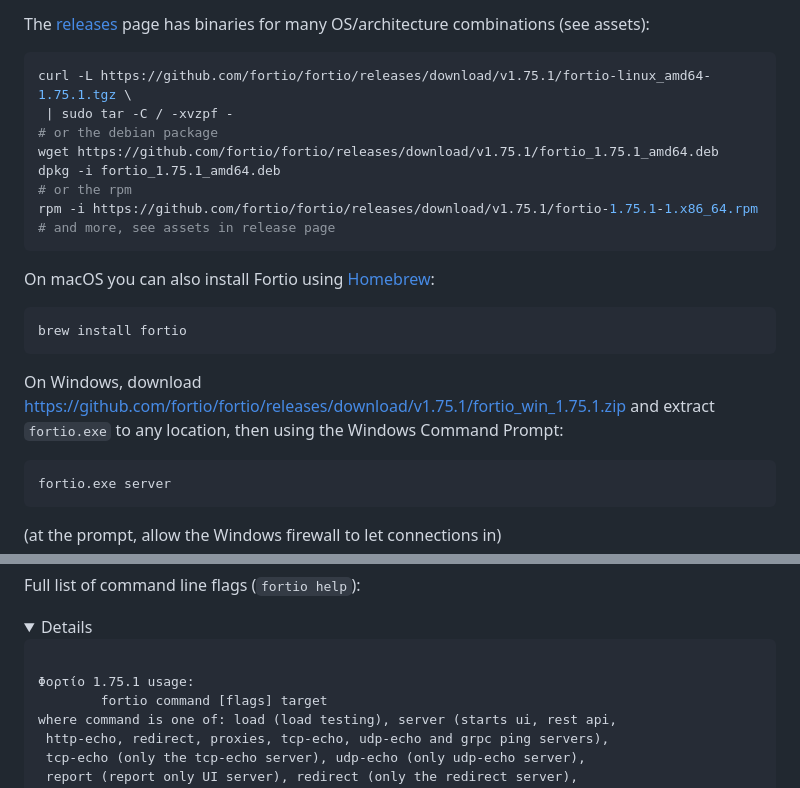
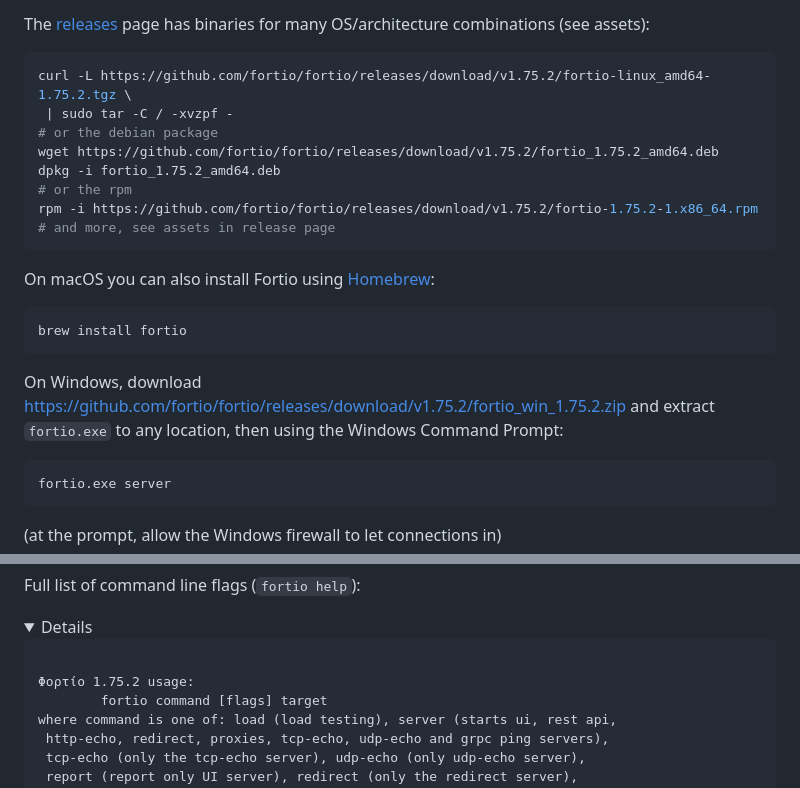
Before and after one commit to fortio/fortio, a Markdown page: README.md, 2 parts joined by grey strips. Rendered like a GitHub page; folded sections open.

Commit message:
looks like we tagged 1.75.1 already without updating the readme, so next is 1.75.2 instead

````diff
--- a/README.md
+++ b/README.md
@@ -59,13 +59,13 @@ You can install from source:
 The [releases](https://github.com/fortio/fortio/releases) page has binaries for many OS/architecture combinations (see assets):
 
 ```shell
-curl -L https://github.com/fortio/fortio/releases/download/v1.75.1/fortio-linux_amd64-1.75.1.tgz \
+curl -L https://github.com/fortio/fortio/releases/download/v1.75.2/fortio-linux_amd64-1.75.2.tgz \
  | sudo tar -C / -xvzpf -
 # or the debian package
-wget https://github.com/fortio/fortio/releases/download/v1.75.1/fortio_1.75.1_amd64.deb
-dpkg -i fortio_1.75.1_amd64.deb
+wget https://github.com/fortio/fortio/releases/download/v1.75.2/fortio_1.75.2_amd64.deb
+dpkg -i fortio_1.75.2_amd64.deb
 # or the rpm
-rpm -i https://github.com/fortio/fortio/releases/download/v1.75.1/fortio-1.75.1-1.x86_64.rpm
+rpm -i https://github.com/fortio/fortio/releases/download/v1.75.2/fortio-1.75.2-1.x86_64.rpm
 # and more, see assets in release page
 ```
 
@@ -75,7 +75,7 @@ On macOS you can also install Fortio using [Homebrew](https://brew.sh/):
 brew install fortio
 ```
 
-On Windows, download https://github.com/fortio/fortio/releases/download/v1.75.1/fortio_win_1.75.1.zip and extract `fortio.exe` to any location, then using the Windows Command Prompt:
+On Windows, download https://github.com/fortio/fortio/releases/download/v1.75.2/fortio_win_1.75.2.zip and extract `fortio.exe` to any location, then using the Windows Command Prompt:
 ```
 fortio.exe server
 ```
@@ -141,7 +141,7 @@ Full list of command line flags (`fortio help`):
 <!-- use release/updateFlags.sh to update this section -->
 <pre>
 <!-- USAGE_START -->
-Φορτίο 1.75.1 usage:
+Φορτίο 1.75.2 usage:
         fortio command [flags] target
 where command is one of: load (load testing), server (starts ui, rest api,
  http-echo, redirect, proxies, tcp-echo, udp-echo and grpc ping servers),
````
Also changed, not shown: other parts of README.md (+1 -1 lines).
